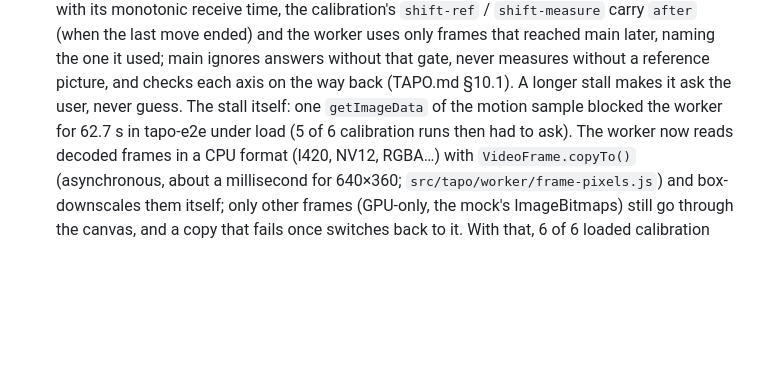
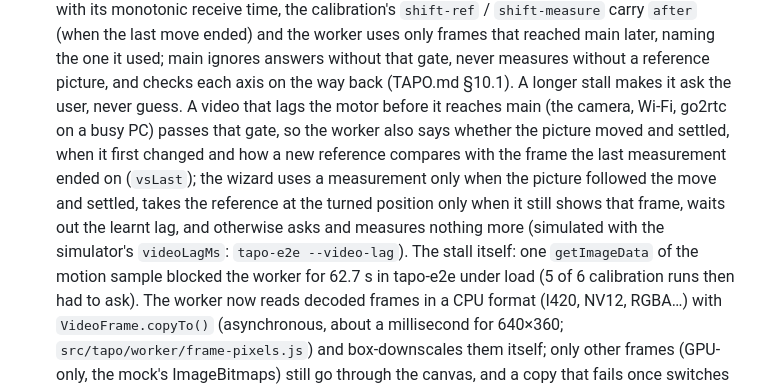
Before and after one commit to gkchkump-commits/Lawnmower_Man, a Markdown page: docs/ARCHITECTURE.md, the part around the change. Drawn GitHub-style; blank space fills up the shorter version.

```diff
--- a/docs/ARCHITECTURE.md
+++ b/docs/ARCHITECTURE.md
@@ -637,7 +637,13 @@ A TP-Link Tapo pan/tilt camera as a home security camera; user guide and technic
   the last move ended) and the worker uses only frames that reached main later, naming the one it
   used; main ignores answers without that gate, never measures without a reference picture, and
   checks each axis on the way back (TAPO.md §10.1). A longer stall makes it ask the user, never
-  guess. The stall itself: one `getImageData` of the motion sample blocked the worker for 62.7 s
+  guess. A video that lags the motor before it reaches main (the camera, Wi-Fi, go2rtc on a busy
+  PC) passes that gate, so the worker also says whether the picture moved and settled, when it
+  first changed and how a new reference compares with the frame the last measurement ended on
+  (`vsLast`); the wizard uses a measurement only when the picture followed the move and settled,
+  takes the reference at the turned position only when it still shows that frame, waits out the
+  learnt lag, and otherwise asks and measures nothing more (simulated with the simulator's
+  `videoLagMs`: `tapo-e2e --video-lag`). The stall itself: one `getImageData` of the motion sample blocked the worker for 62.7 s
   in tapo-e2e under load (5 of 6 calibration runs then had to ask). The worker now reads decoded
   frames in a CPU format (I420, NV12, RGBA…) with `VideoFrame.copyTo()` (asynchronous, about a
   millisecond for 640×360; `src/tapo/worker/frame-pixels.js`) and box-downscales them itself;
```
Also changed, not shown: docs/TAPO.md (+47 -20 lines).
